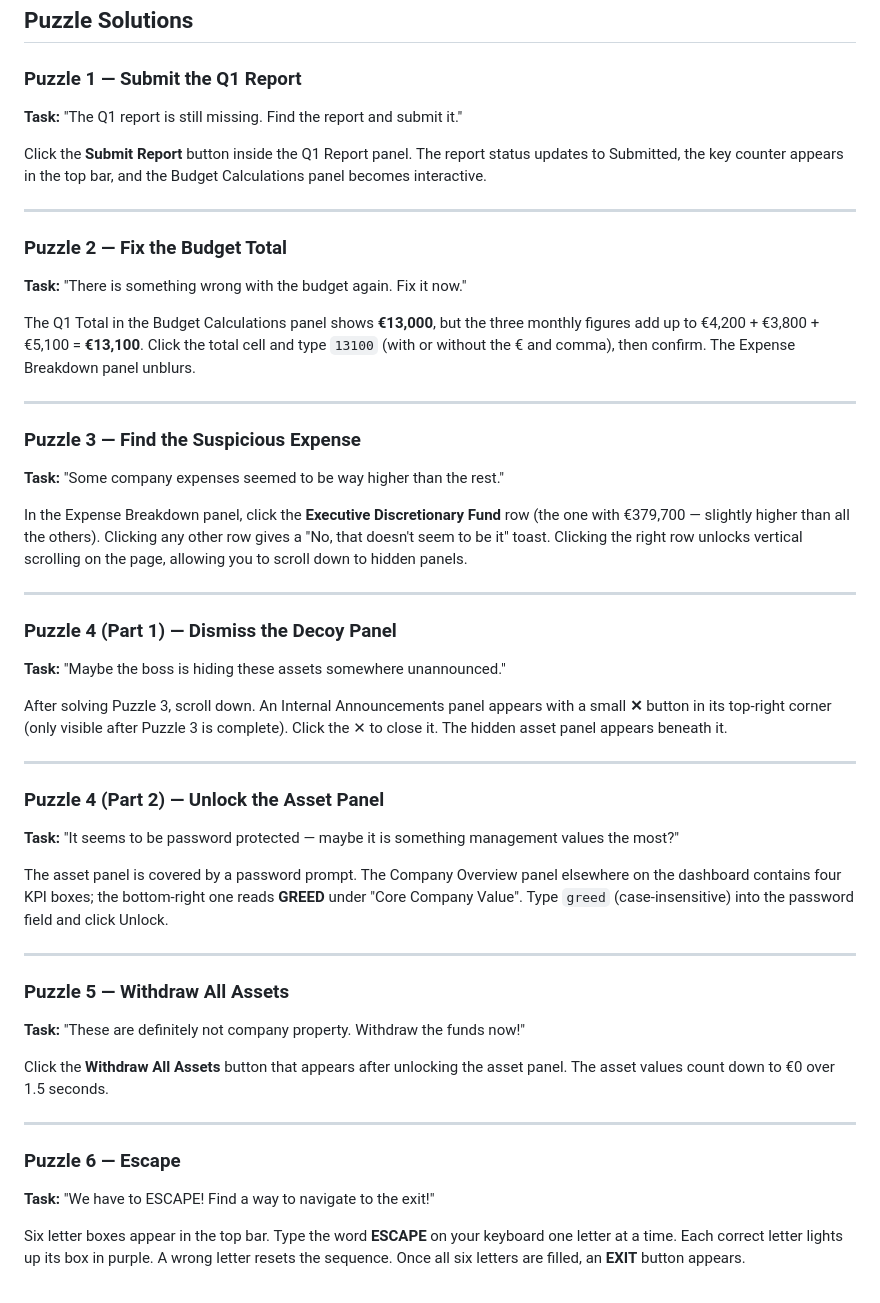
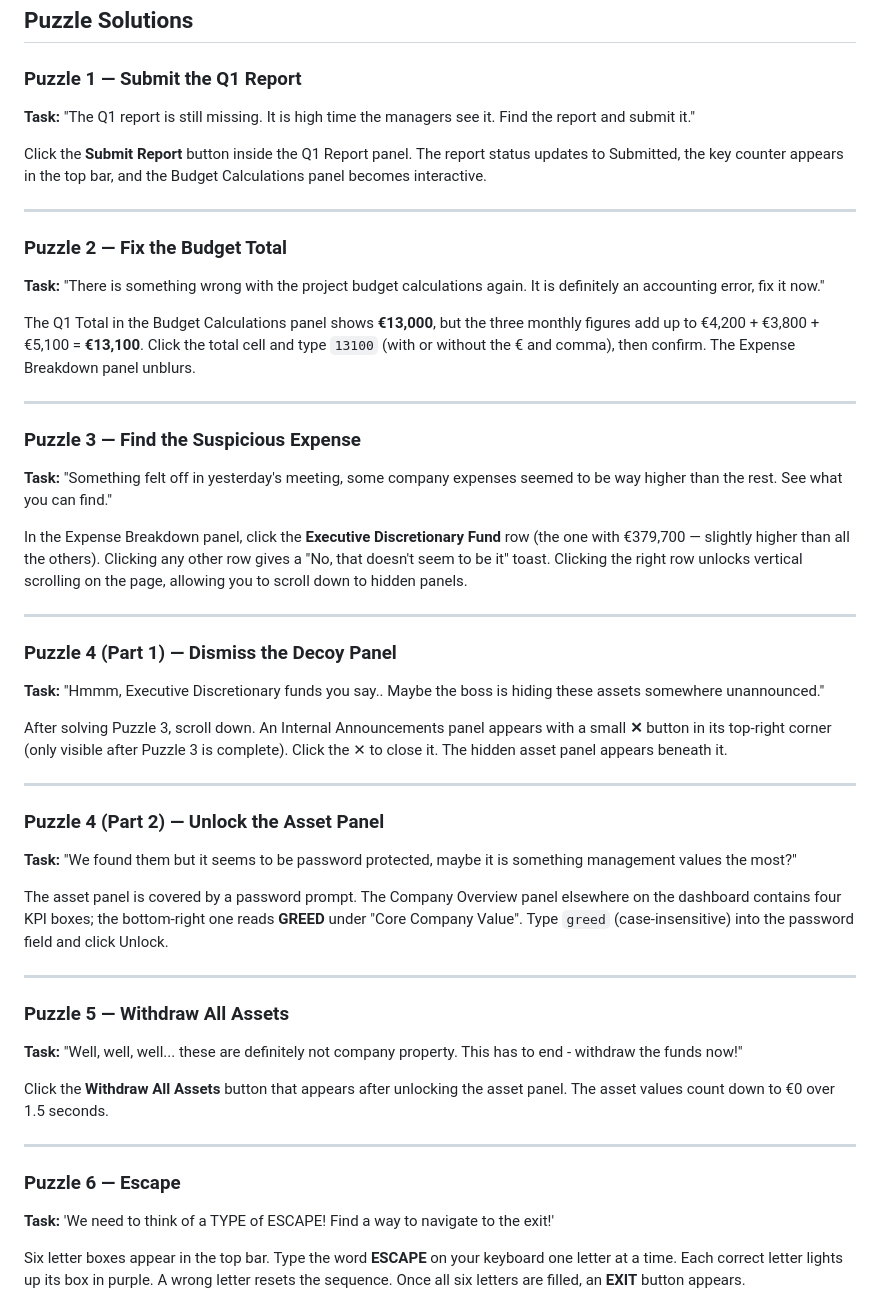
Before and after one commit to YanchevB/rustout-a3-challenge, a Markdown page: README.md, the part around the change. Drawn GitHub-style.

Commit message:
docs: update README

```diff
--- a/README.md
+++ b/README.md
@@ -79,49 +79,49 @@ Each puzzle awards one key. Six keys total. The number of keys collected determi
 ## Puzzle Solutions
 
 ### Puzzle 1 — Submit the Q1 Report
-**Task:** "The Q1 report is still missing. Find the report and submit it."
+**Task:** "The Q1 report is still missing. It is high time the managers see it. Find the report and submit it."
 
 Click the **Submit Report** button inside the Q1 Report panel. The report status updates to Submitted, the key counter appears in the top bar, and the Budget Calculations panel becomes interactive.
 
 ---
 
 ### Puzzle 2 — Fix the Budget Total
-**Task:** "There is something wrong with the budget again. Fix it now."
+**Task:** "There is something wrong with the project budget calculations again. It is definitely an accounting error, fix it now."
 
 The Q1 Total in the Budget Calculations panel shows **€13,000**, but the three monthly figures add up to €4,200 + €3,800 + €5,100 = **€13,100**. Click the total cell and type `13100` (with or without the € and comma), then confirm. The Expense Breakdown panel unblurs.
 
 ---
 
 ### Puzzle 3 — Find the Suspicious Expense
-**Task:** "Some company expenses seemed to be way higher than the rest."
+**Task:** "Something felt off in yesterday's meeting, some company expenses seemed to be way higher than the rest. See what you can find."
 
 In the Expense Breakdown panel, click the **Executive Discretionary Fund** row (the one with €379,700 — slightly higher than all the others). Clicking any other row gives a "No, that doesn't seem to be it" toast. Clicking the right row unlocks vertical scrolling on the page, allowing you to scroll down to hidden panels.
 
 ---
 
 ### Puzzle 4 (Part 1) — Dismiss the Decoy Panel
-**Task:** "Maybe the boss is hiding these assets somewhere unannounced."
+**Task:** "Hmmm, Executive Discretionary funds you say.. Maybe the boss is hiding these assets somewhere unannounced."
 
 After solving Puzzle 3, scroll down. An Internal Announcements panel appears with a small **✕** button in its top-right corner (only visible after Puzzle 3 is complete). Click the ✕ to close it. The hidden asset panel appears beneath it.
 
 ---
 
 ### Puzzle 4 (Part 2) — Unlock the Asset Panel
-**Task:** "It seems to be password protected — maybe it is something management values the most?"
+**Task:** "We found them but it seems to be password protected, maybe it is something management values the most?"
 
 The asset panel is covered by a password prompt. The Company Overview panel elsewhere on the dashboard contains four KPI boxes; the bottom-right one reads **GREED** under "Core Company Value". Type `greed` (case-insensitive) into the password field and click Unlock.
 
 ---
 
 ### Puzzle 5 — Withdraw All Assets
-**Task:** "These are definitely not company property. Withdraw the funds now!"
+**Task:** "Well, well, well... these are definitely not company property. This has to end - withdraw the funds now!"
 
 Click the **Withdraw All Assets** button that appears after unlocking the asset panel. The asset values count down to €0 over 1.5 seconds.
 
 ---
 
 ### Puzzle 6 — Escape
-**Task:** "We have to ESCAPE! Find a way to navigate to the exit!"
+**Task:** 'We need to think of a TYPE of ESCAPE! Find a way to navigate to the exit!'
 
 Six letter boxes appear in the top bar. Type the word **ESCAPE** on your keyboard one letter at a time. Each correct letter lights up its box in purple. A wrong letter resets the sequence. Once all six letters are filled, an **EXIT** button appears.
 
```
